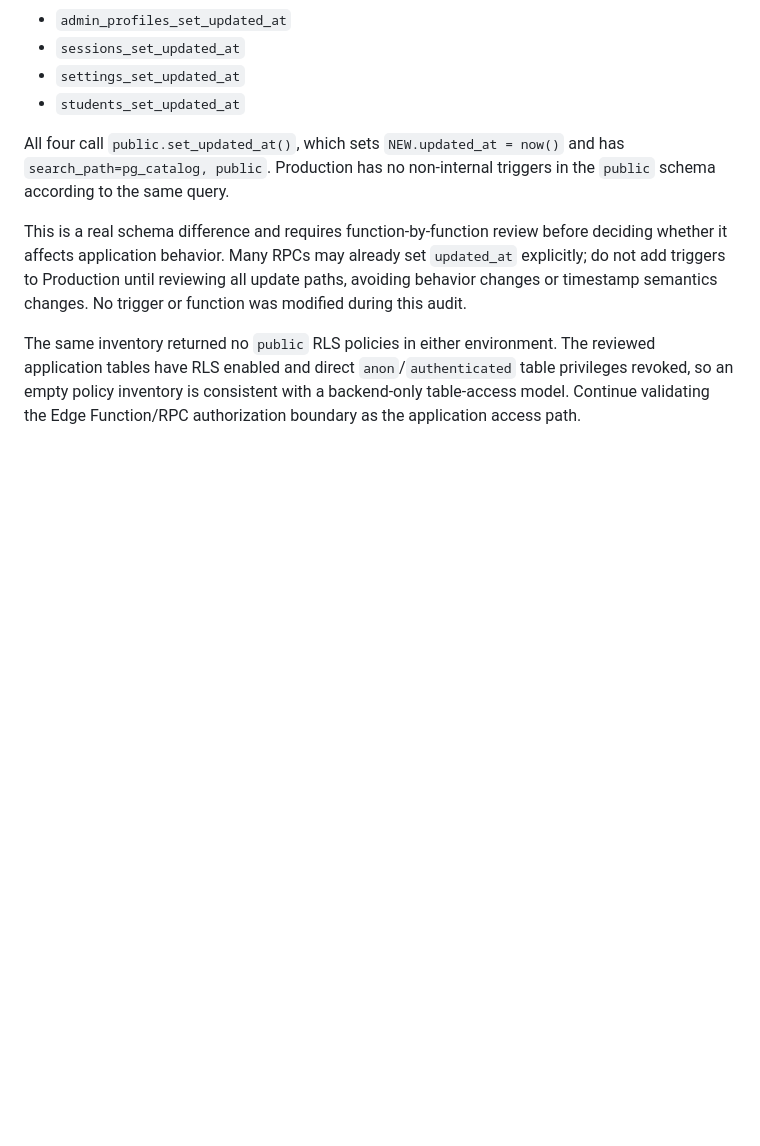
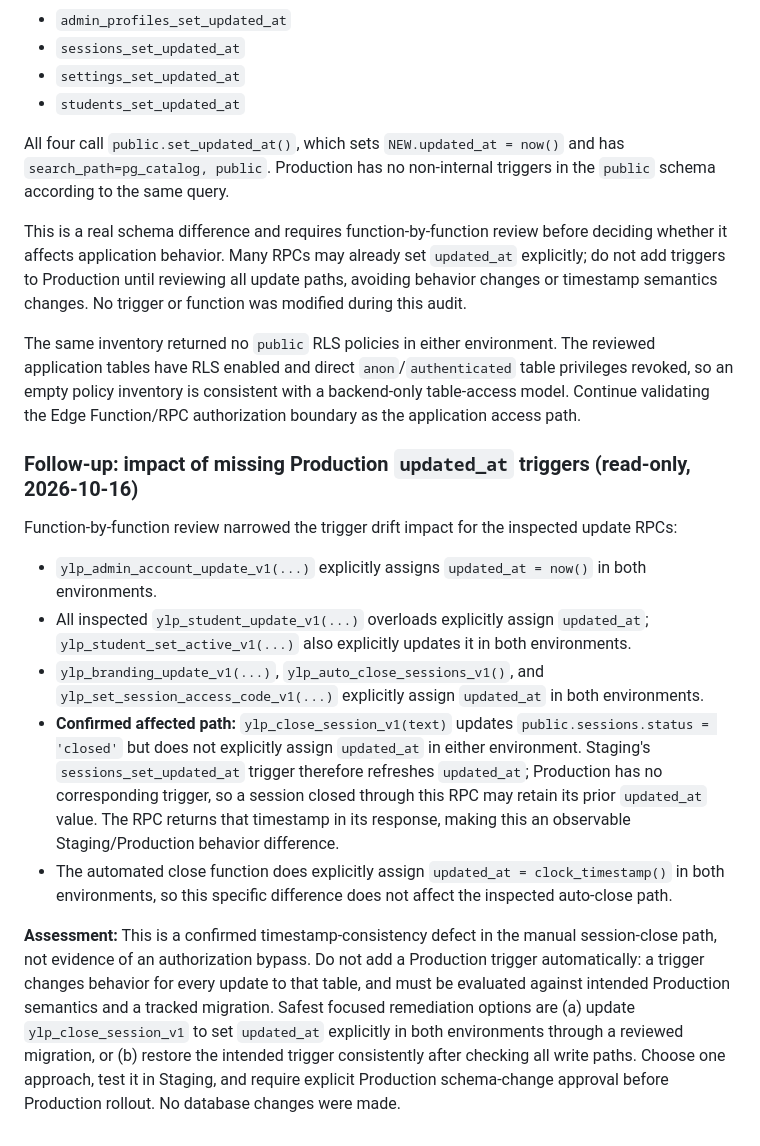
Before and after one commit to enrollment-dot/phoenix-attendance-qr, a Markdown page: docs/final-readiness-follow-up-2026-10-16.md, the part around the change. GitHub-like rendering; blank space fills up the shorter version.

Commit message:
docs: clarify session updated_at trigger drift impact

```diff
--- a/docs/final-readiness-follow-up-2026-10-16.md
+++ b/docs/final-readiness-follow-up-2026-10-16.md
@@ -144,3 +144,16 @@ All four call `public.set_updated_at()`, which sets `NEW.updated_at = now()` and
 This is a real schema difference and requires function-by-function review before deciding whether it affects application behavior. Many RPCs may already set `updated_at` explicitly; do not add triggers to Production until reviewing all update paths, avoiding behavior changes or timestamp semantics changes. No trigger or function was modified during this audit.
 
 The same inventory returned no `public` RLS policies in either environment. The reviewed application tables have RLS enabled and direct `anon`/`authenticated` table privileges revoked, so an empty policy inventory is consistent with a backend-only table-access model. Continue validating the Edge Function/RPC authorization boundary as the application access path.
+
+
+### Follow-up: impact of missing Production `updated_at` triggers (read-only, 2026-10-16)
+
+Function-by-function review narrowed the trigger drift impact for the inspected update RPCs:
+
+- `ylp_admin_account_update_v1(...)` explicitly assigns `updated_at = now()` in both environments.
+- All inspected `ylp_student_update_v1(...)` overloads explicitly assign `updated_at`; `ylp_student_set_active_v1(...)` also explicitly updates it in both environments.
+- `ylp_branding_update_v1(...)`, `ylp_auto_close_sessions_v1()`, and `ylp_set_session_access_code_v1(...)` explicitly assign `updated_at` in both environments.
+- **Confirmed affected path:** `ylp_close_session_v1(text)` updates `public.sessions.status = 'closed'` but does not explicitly assign `updated_at` in either environment. Staging's `sessions_set_updated_at` trigger therefore refreshes `updated_at`; Production has no corresponding trigger, so a session closed through this RPC may retain its prior `updated_at` value. The RPC returns that timestamp in its response, making this an observable Staging/Production behavior difference.
+- The automated close function does explicitly assign `updated_at = clock_timestamp()` in both environments, so this specific difference does not affect the inspected auto-close path.
+
+**Assessment:** This is a confirmed timestamp-consistency defect in the manual session-close path, not evidence of an authorization bypass. Do not add a Production trigger automatically: a trigger changes behavior for every update to that table, and must be evaluated against intended Production semantics and a tracked migration. Safest focused remediation options are (a) update `ylp_close_session_v1` to set `updated_at` explicitly in both environments through a reviewed migration, or (b) restore the intended trigger consistently after checking all write paths. Choose one approach, test it in Staging, and require explicit Production schema-change approval before Production rollout. No database changes were made.
```
